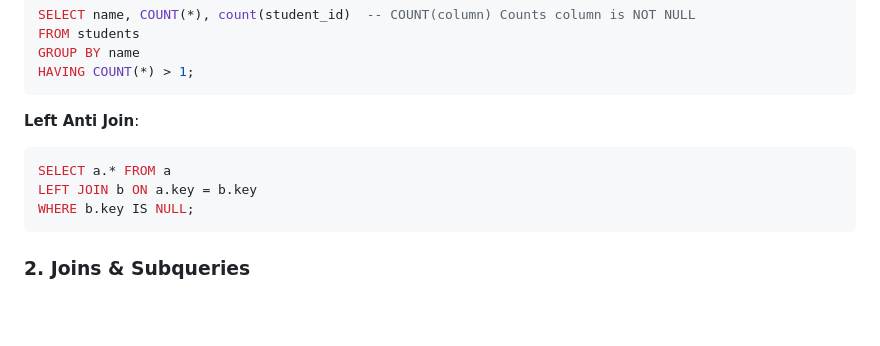
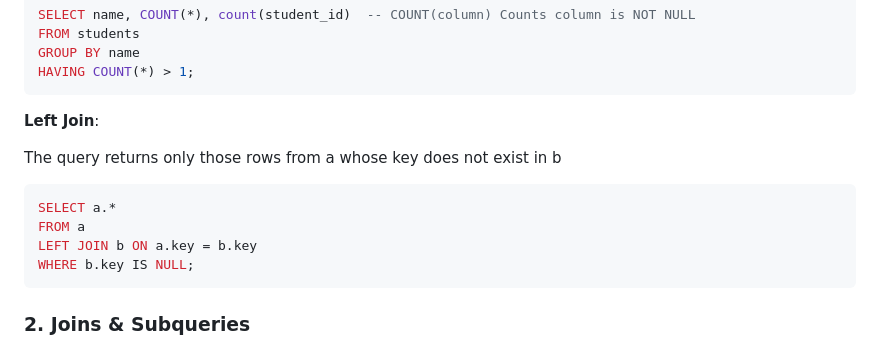
Before and after one commit to blaire101/Spark-Journey-2025, a Markdown page: README-SQL.md, the part around the change. GitHub-like rendering; blank space fills up the shorter version.

````diff
--- a/README-SQL.md
+++ b/README-SQL.md
@@ -26,10 +26,13 @@ GROUP BY name
 HAVING COUNT(*) > 1;
 ```
 
-**Left Anti Join**:
+**Left Join**:
+
+The query returns only those rows from a whose key does not exist in b
 
 ```sql
-SELECT a.* FROM a
+SELECT a.*
+FROM a
 LEFT JOIN b ON a.key = b.key
 WHERE b.key IS NULL;
 ```
````
